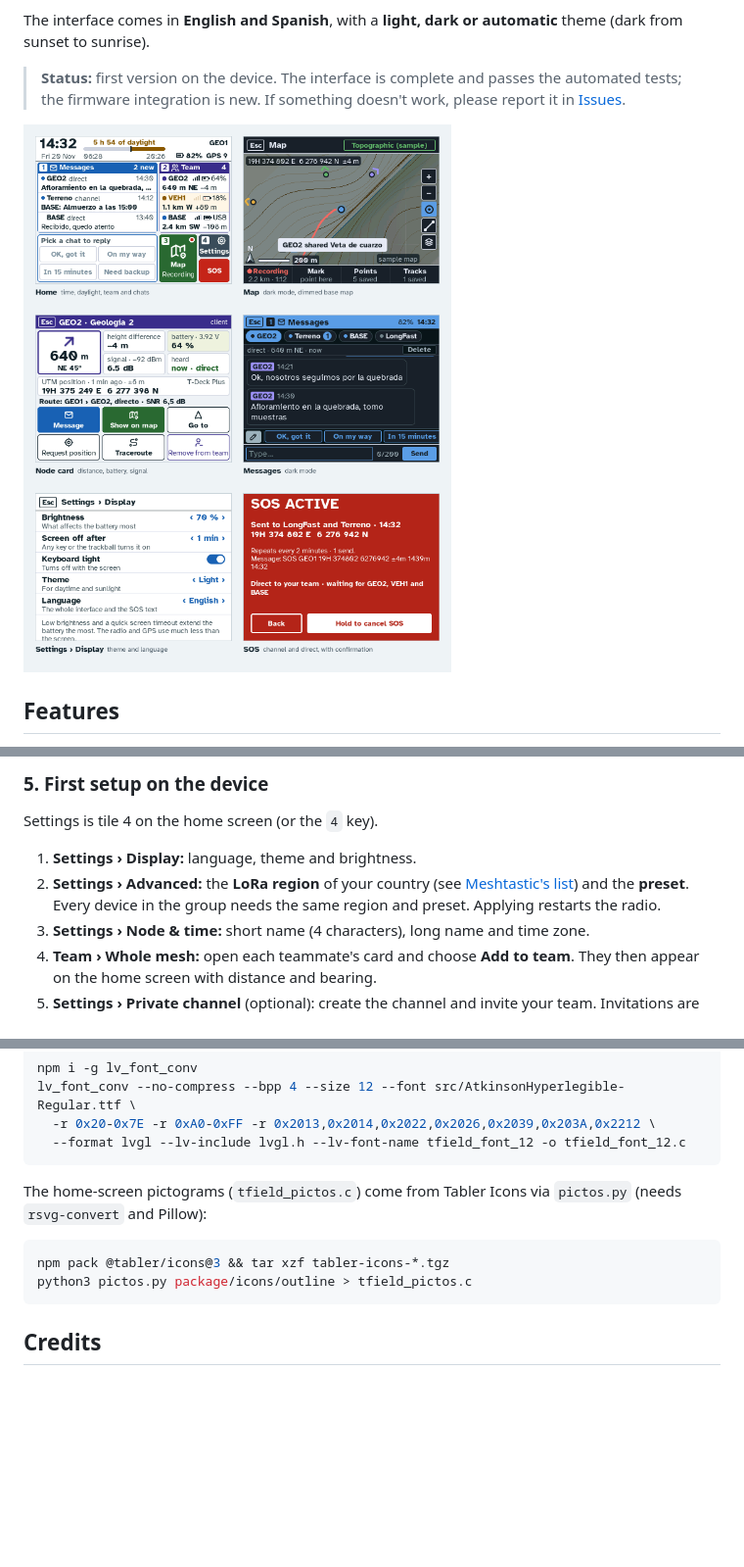
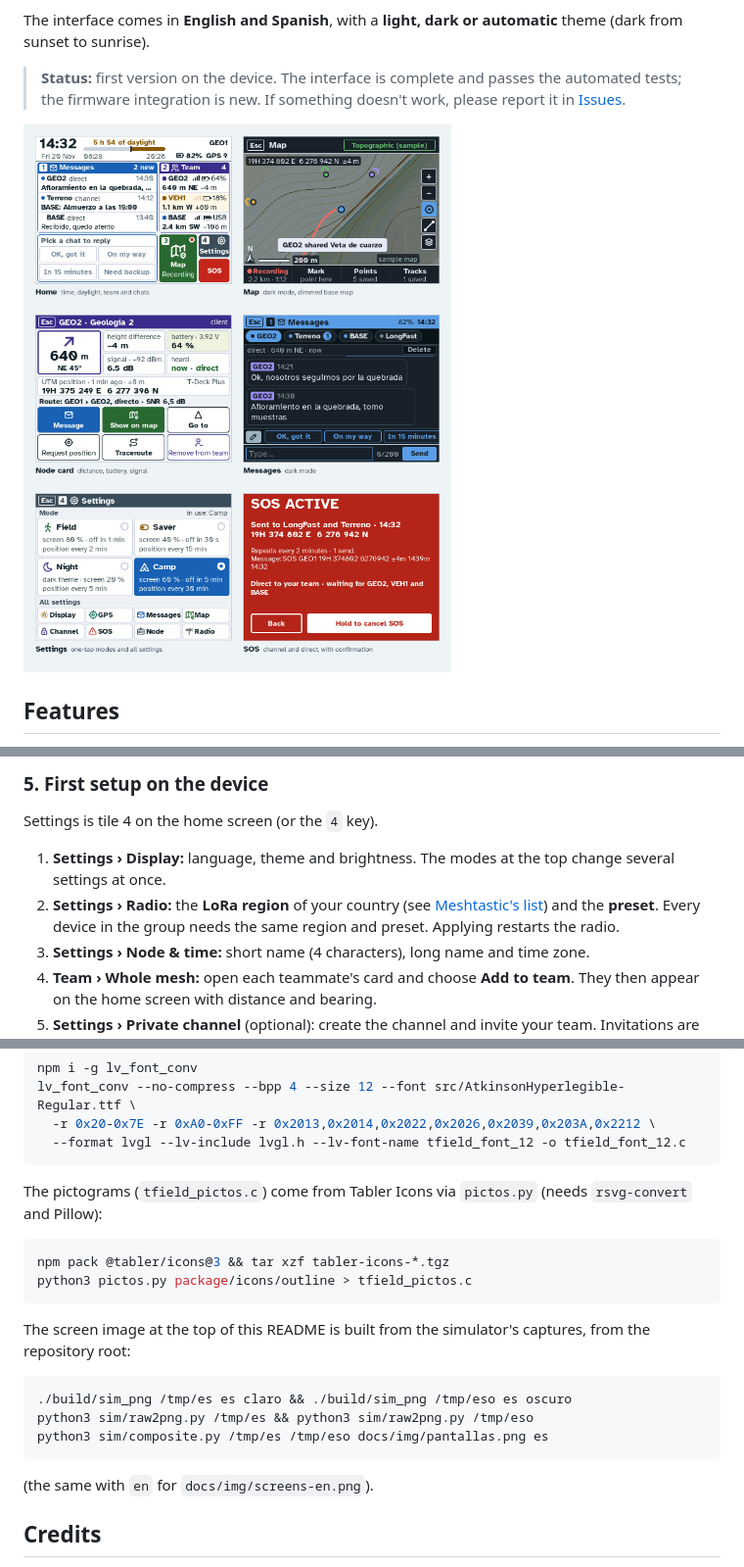
Before and after one commit to Roberto-Larregla/t-field-ui, a Markdown page: README.md, 3 parts joined by grey strips. Shown at 98% size. Drawn GitHub-style; pictures changed too: docs/img/screens-en.png; folded sections open; blank space fills up the shorter version.

````diff
--- a/README.md
+++ b/README.md
@@ -105,8 +105,8 @@ To make tiles from your own maps in [QGIS](https://qgis.org): *Processing Toolbo
 
 Settings is tile 4 on the home screen (or the `4` key).
 
-1. **Settings › Display:** language, theme and brightness.
-2. **Settings › Advanced:** the **LoRa region** of your country (see [Meshtastic's list](https://meshtastic.org/docs/configuration/region-by-country/)) and the **preset**. Every device in the group needs the same region and preset. Applying restarts the radio.
+1. **Settings › Display:** language, theme and brightness. The modes at the top change several settings at once.
+2. **Settings › Radio:** the **LoRa region** of your country (see [Meshtastic's list](https://meshtastic.org/docs/configuration/region-by-country/)) and the **preset**. Every device in the group needs the same region and preset. Applying restarts the radio.
 3. **Settings › Node & time:** short name (4 characters), long name and time zone.
 4. **Team › Whole mesh:** open each teammate's card and choose **Add to team**. They then appear on the home screen with distance and bearing.
 5. **Settings › Private channel** (optional): create the channel and invite your team. Invitations are end-to-end encrypted, so they only reach nodes whose public key your device already knows (nodes it has heard).
@@ -137,12 +137,22 @@ lv_font_conv --no-compress --bpp 4 --size 12 --font src/AtkinsonHyperlegible-Reg
   --format lvgl --lv-include lvgl.h --lv-font-name tfield_font_12 -o tfield_font_12.c
 ```
 
-The home-screen pictograms (`tfield_pictos.c`) come from Tabler Icons via `pictos.py` (needs `rsvg-convert` and Pillow):
+The pictograms (`tfield_pictos.c`) come from Tabler Icons via `pictos.py` (needs `rsvg-convert` and Pillow):
 
 ```sh
 npm pack @tabler/icons@3 && tar xzf tabler-icons-*.tgz
 python3 pictos.py package/icons/outline > tfield_pictos.c
 ```
+
+The screen image at the top of this README is built from the simulator's captures, from the repository root:
+
+```sh
+./build/sim_png /tmp/es es claro && ./build/sim_png /tmp/eso es oscuro
+python3 sim/raw2png.py /tmp/es && python3 sim/raw2png.py /tmp/eso
+python3 sim/composite.py /tmp/es /tmp/eso docs/img/pantallas.png es
+```
+
+(the same with `en` for `docs/img/screens-en.png`).
 </details>
 
 ## Credits
````
Also changed, not shown: other parts of README.md (+1 -1 lines), README.es.md (+14 -4 lines), docs/img/pantallas.png, 9 other files.
